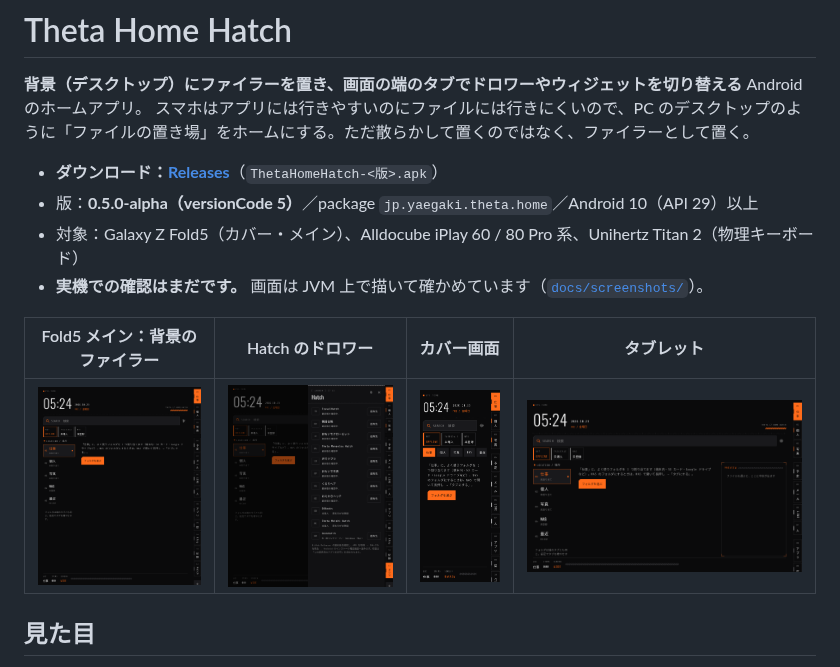
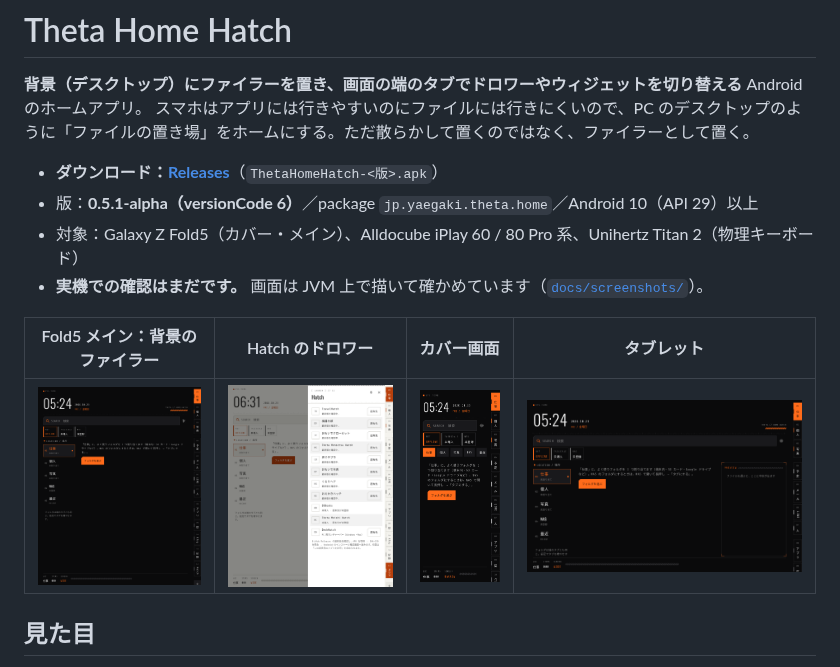
Before and after one commit to kiwiman0706-beep/Theta.Home.Hatch, a Markdown page: README.md, the part around the change. Rendered like a GitHub page; pictures changed too: docs/screenshots/fold5-main-hatch.png.

Commit message:
0.5.1-alpha: リストを薄い縞模様に
Co-Authored-By: Claude Opus 5.5 <noreply@anthropic.com>
Claude-Session: https://claude.ai/code/session_01GMSgoGarRChJJQLGtjAFKY

```diff
--- a/README.md
+++ b/README.md
@@ -4,7 +4,7 @@
 スマホはアプリには行きやすいのにファイルには行きにくいので、PC のデスクトップのように「ファイルの置き場」をホームにする。ただ散らかして置くのではなく、ファイラーとして置く。
 
 - **ダウンロード：[Releases](https://github.com/kiwiman0706-beep/Theta.Home.Hatch/releases)**（`ThetaHomeHatch-<版>.apk`）
-- 版：**0.5.0-alpha（versionCode 5）**／package `jp.yaegaki.theta.home`／Android 10（API 29）以上
+- 版：**0.5.1-alpha（versionCode 6）**／package `jp.yaegaki.theta.home`／Android 10（API 29）以上
 - 対象：Galaxy Z Fold5（カバー・メイン）、Alldocube iPlay 60 / 80 Pro 系、Unihertz Titan 2（物理キーボード）
 - **実機での確認はまだです。** 画面は JVM 上で描いて確かめています（[`docs/screenshots/`](docs/screenshots)）。
 
```
Also changed, not shown: CHANGELOG.md (+4 -0 lines), docs/release-notes/v0.5.1-alpha.md (added, +12 -0 lines), 11 other files.
